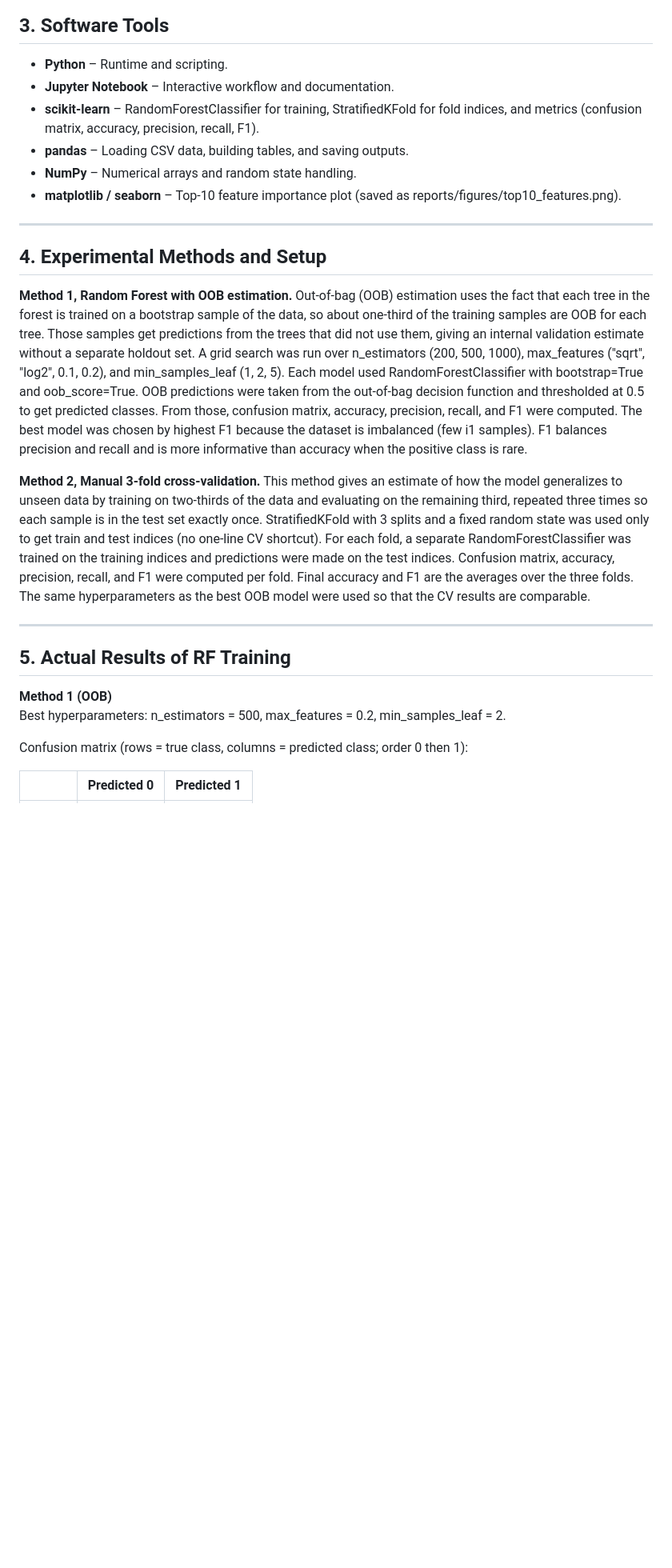
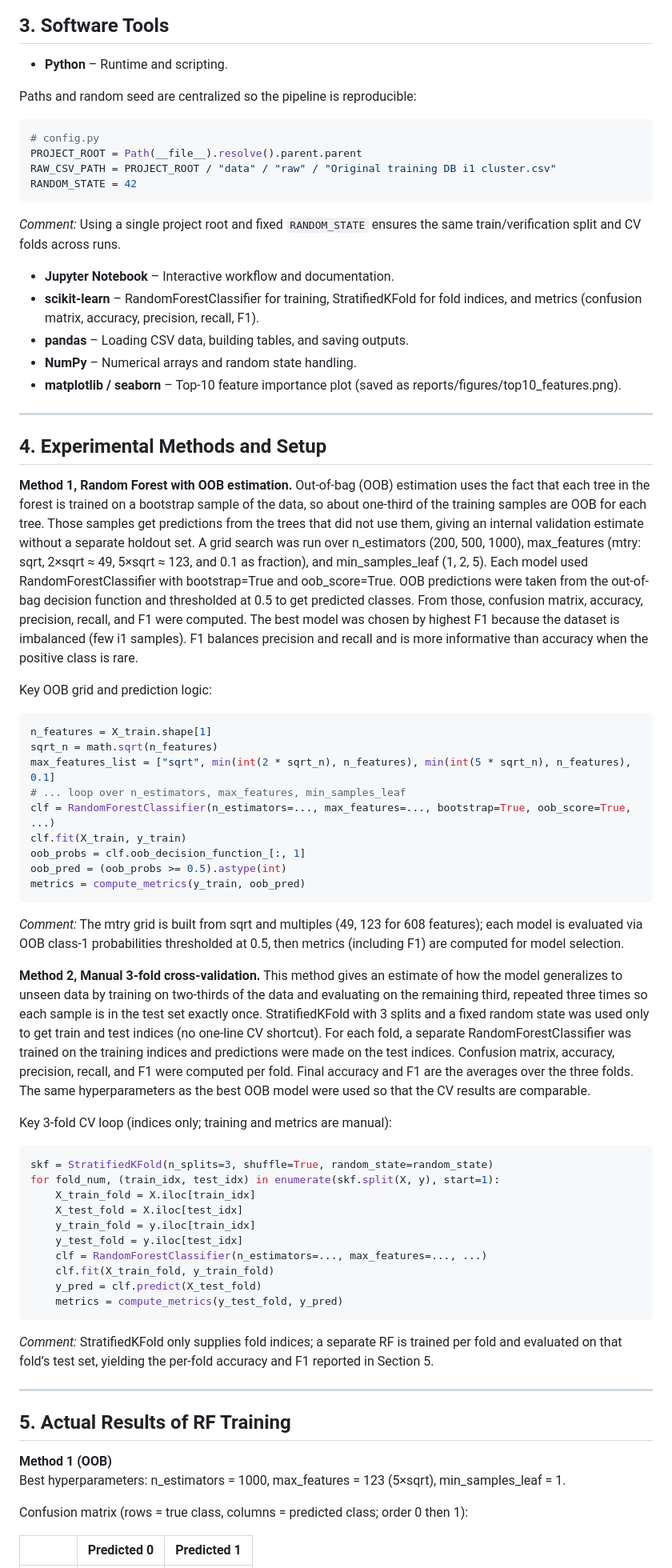
Before and after one commit to OmeidN/hw2-random-forest-i1, a Markdown page: HW2_Report.md, the part around one of its changes. Shown at 80% size. GitHub-like rendering; blank space fills up the shorter version.

````diff
--- a/HW2_Report.md
+++ b/HW2_Report.md
@@ -54,6 +88,18 @@ Two random samples were removed to form the verification set, one with class 1 a
 ## 3. Software Tools
 
 - **Python** – Runtime and scripting.
+
+Paths and random seed are centralized so the pipeline is reproducible:
+
+```python
+# config.py
+PROJECT_ROOT = Path(__file__).resolve().parent.parent
+RAW_CSV_PATH = PROJECT_ROOT / "data" / "raw" / "Original training DB i1 cluster.csv"
+RANDOM_STATE = 42
+```
+
+*Comment:* Using a single project root and fixed `RANDOM_STATE` ensures the same train/verification split and CV folds across runs.
+
 - **Jupyter Notebook** – Interactive workflow and documentation.
 - **scikit-learn** – RandomForestClassifier for training, StratifiedKFold for fold indices, and metrics (confusion matrix, accuracy, precision, recall, F1).
 - **pandas** – Loading CSV data, building tables, and saving outputs.
@@ -64,16 +110,49 @@ Two random samples were removed to form the verification set, one with class 1 a
 
 ## 4. Experimental Methods and Setup
 
-**Method 1, Random Forest with OOB estimation.** Out-of-bag (OOB) estimation uses the fact that each tree in the forest is trained on a bootstrap sample of the data, so about one-third of the training samples are OOB for each tree. Those samples get predictions from the trees that did not use them, giving an internal validation estimate without a separate holdout set. A grid search was run over n_estimators (200, 500, 1000), max_features ("sqrt", "log2", 0.1, 0.2), and min_samples_leaf (1, 2, 5). Each model used RandomForestClassifier with bootstrap=True and oob_score=True. OOB predictions were taken from the out-of-bag decision function and thresholded at 0.5 to get predicted classes. From those, confusion matrix, accuracy, precision, recall, and F1 were computed. The best model was chosen by highest F1 because the dataset is imbalanced (few i1 samples). F1 balances precision and recall and is more informative than accuracy when the positive class is rare.
+**Method 1, Random Forest with OOB estimation.** Out-of-bag (OOB) estimation uses the fact that each tree in the forest is trained on a bootstrap sample of the data, so about one-third of the training samples are OOB for each tree. Those samples get predictions from the trees that did not use them, giving an internal validation estimate without a separate holdout set. A grid search was run over n_estimators (200, 500, 1000), max_features (mtry: sqrt, 2×sqrt ≈ 49, 5×sqrt ≈ 123, and 0.1 as fraction), and min_samples_leaf (1, 2, 5). Each model used RandomForestClassifier with bootstrap=True and oob_score=True. OOB predictions were taken from the out-of-bag decision function and thresholded at 0.5 to get predicted classes. From those, confusion matrix, accuracy, precision, recall, and F1 were computed. The best model was chosen by highest F1 because the dataset is imbalanced (few i1 samples). F1 balances precision and recall and is more informative than accuracy when the positive class is rare.
+
+Key OOB grid and prediction logic:
+
+```python
+n_features = X_train.shape[1]
+sqrt_n = math.sqrt(n_features)
+max_features_list = ["sqrt", min(int(2 * sqrt_n), n_features), min(int(5 * sqrt_n), n_features), 0.1]
+# ... loop over n_estimators, max_features, min_samples_leaf
+clf = RandomForestClassifier(n_estimators=..., max_features=..., bootstrap=True, oob_score=True, ...)
+clf.fit(X_train, y_train)
+oob_probs = clf.oob_decision_function_[:, 1]
+oob_pred = (oob_probs >= 0.5).astype(int)
+metrics = compute_metrics(y_train, oob_pred)
+```
+
+*Comment:* The mtry grid is built from sqrt and multiples (49, 123 for 608 features); each model is evaluated via OOB class-1 probabilities thresholded at 0.5, then metrics (including F1) are computed for model selection.
 
 **Method 2, Manual 3-fold cross-validation.** This method gives an estimate of how the model generalizes to unseen data by training on two-thirds of the data and evaluating on the remaining third, repeated three times so each sample is in the test set exactly once. StratifiedKFold with 3 splits and a fixed random state was used only to get train and test indices (no one-line CV shortcut). For each fold, a separate RandomForestClassifier was trained on the training indices and predictions were made on the test indices. Confusion matrix, accuracy, precision, recall, and F1 were computed per fold. Final accuracy and F1 are the averages over the three folds. The same hyperparameters as the best OOB model were used so that the CV results are comparable.
+
+Key 3-fold CV loop (indices only; training and metrics are manual):
+
+```python
+skf = StratifiedKFold(n_splits=3, shuffle=True, random_state=random_state)
+for fold_num, (train_idx, test_idx) in enumerate(skf.split(X, y), start=1):
+    X_train_fold = X.iloc[train_idx]
+    X_test_fold = X.iloc[test_idx]
+    y_train_fold = y.iloc[train_idx]
+    y_test_fold = y.iloc[test_idx]
+    clf = RandomForestClassifier(n_estimators=..., max_features=..., ...)
+    clf.fit(X_train_fold, y_train_fold)
+    y_pred = clf.predict(X_test_fold)
+    metrics = compute_metrics(y_test_fold, y_pred)
+```
+
+*Comment:* StratifiedKFold only supplies fold indices; a separate RF is trained per fold and evaluated on that fold’s test set, yielding the per-fold accuracy and F1 reported in Section 5.
 
 ---
 
 ## 5. Actual Results of RF Training
 
 **Method 1 (OOB)**
-Best hyperparameters: n_estimators = 500, max_features = 0.2, min_samples_leaf = 2.
+Best hyperparameters: n_estimators = 1000, max_features = 123 (5×sqrt), min_samples_leaf = 1.
 
 Confusion matrix (rows = true class, columns = predicted class; order 0 then 1):
 
````
Also changed, not shown: other parts of HW2_Report.md (+106 -22 lines), reports/figures/top10_features.png, 7 other files.
